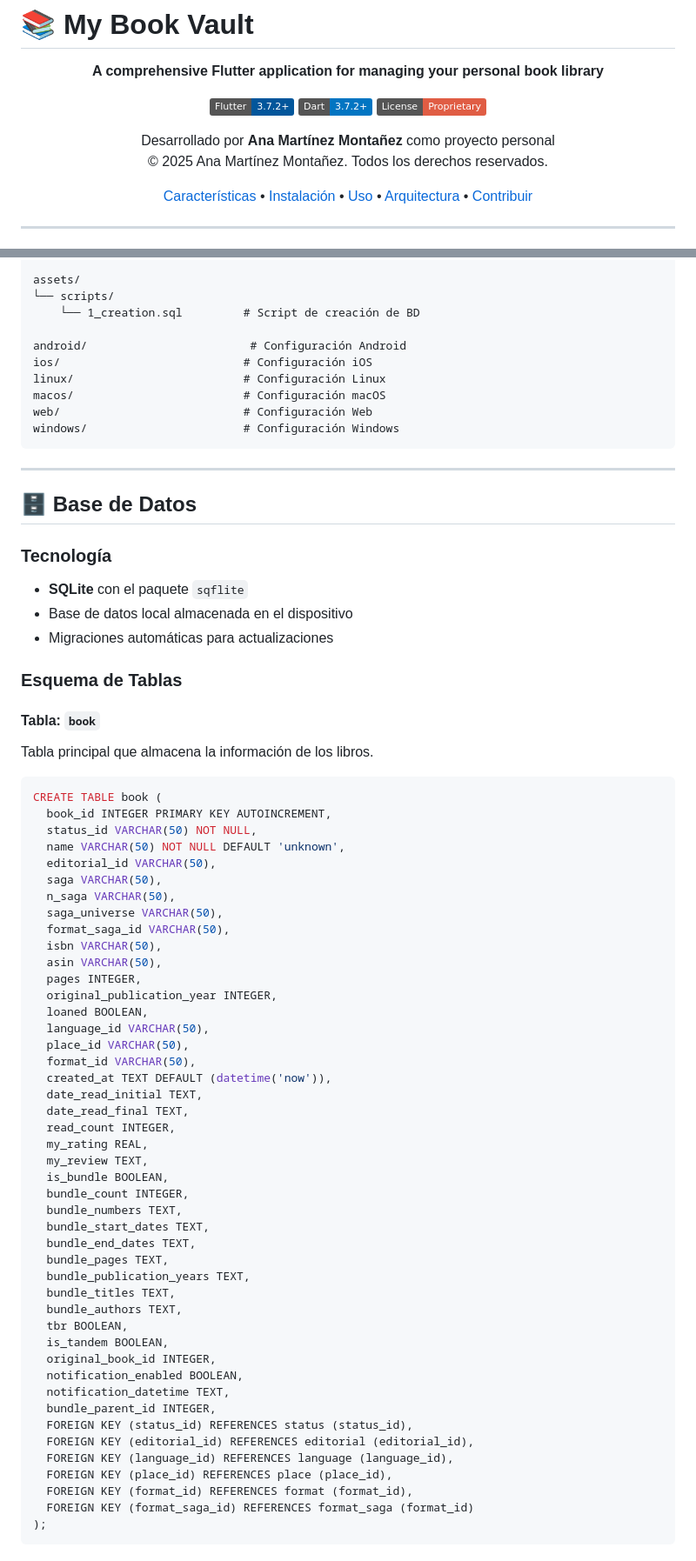
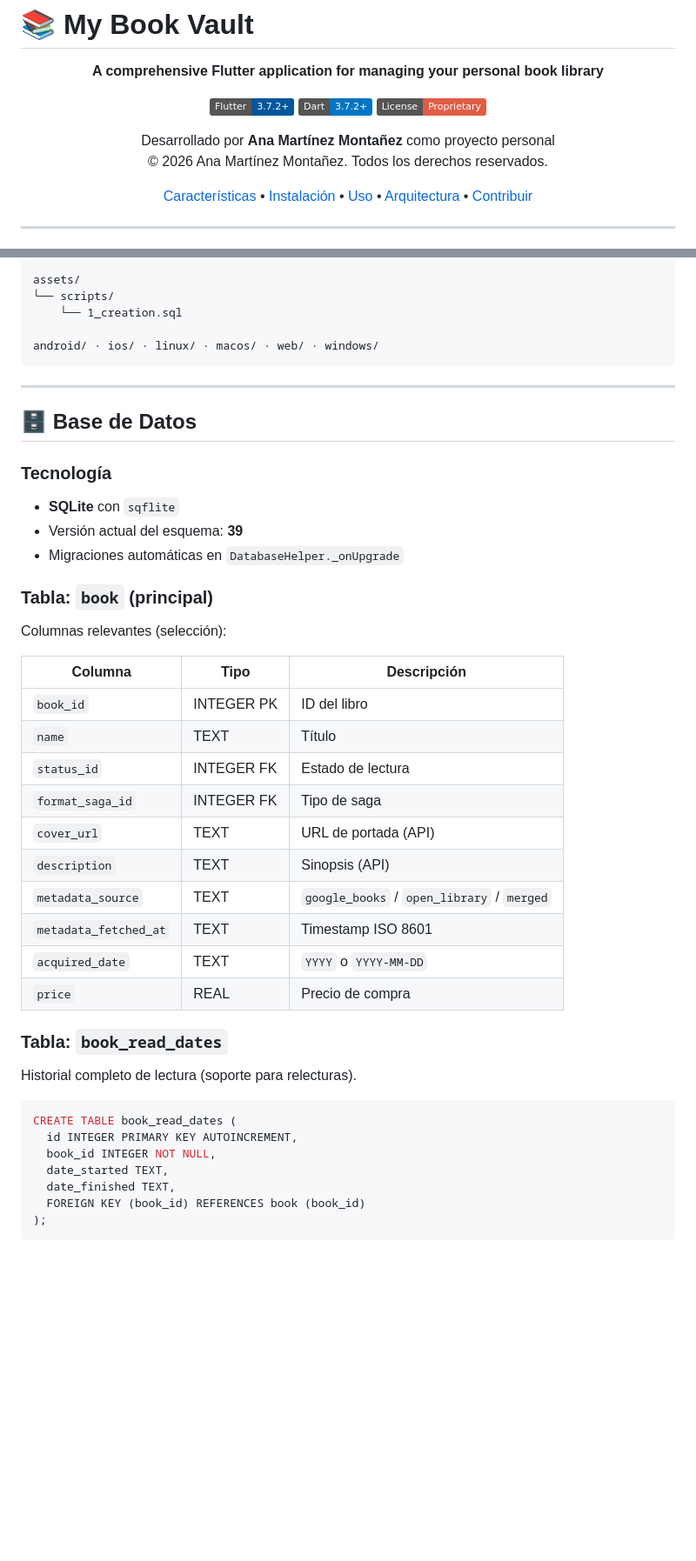
Before and after one commit to anamartinez97m/my-flutter-library, a Markdown page: README.md, 2 parts joined by grey strips. Shown at 87% size. Rendered like a GitHub page; badges without logos; blank space fills up the shorter version.

````diff
--- a/README.md
+++ b/README.md
@@ -9,7 +9,7 @@
 [![License](https://img.shields.io/badge/License-Proprietary-red.svg)](LICENSE)
 
 Desarrollado por **Ana Martínez Montañez** como proyecto personal
-© 2025 Ana Martínez Montañez. Todos los derechos reservados.
+© 2026 Ana Martínez Montañez. Todos los derechos reservados.
 
 [Características](#-características-principales) • [Instalación](#-instalación) • [Uso](#-guía-de-uso) • [Arquitectura](#-arquitectura) • [Contribuir](#-contribuir)
 
@@ -701,14 +709,9 @@ lib/
 
 assets/
 └── scripts/
-    └── 1_creation.sql         # Script de creación de BD
+    └── 1_creation.sql
 
-android/                        # Configuración Android
-ios/                           # Configuración iOS
-linux/                         # Configuración Linux
-macos/                         # Configuración macOS
-web/                           # Configuración Web
-windows/                       # Configuración Windows
+android/ · ios/ · linux/ · macos/ · web/ · windows/
 ```
 
 ---
@@ -716,60 +719,37 @@ windows/                       # Configuración Windows
 ## 🗄️ Base de Datos
 
 ### Tecnología
-- **SQLite** con el paquete `sqflite`
-- Base de datos local almacenada en el dispositivo
-- Migraciones automáticas para actualizaciones
+- **SQLite** con `sqflite`
+- Versión actual del esquema: **39**
+- Migraciones automáticas en `DatabaseHelper._onUpgrade`
 
-### Esquema de Tablas
+### Tabla: `book` (principal)
 
-#### Tabla: `book`
-Tabla principal que almacena la información de los libros.
+Columnas relevantes (selección):
+
+| Columna | Tipo | Descripción |
+|---|---|---|
+| `book_id` | INTEGER PK | ID del libro |
+| `name` | TEXT | Título |
+| `status_id` | INTEGER FK | Estado de lectura |
+| `format_saga_id` | INTEGER FK | Tipo de saga |
+| `cover_url` | TEXT | URL de portada (API) |
+| `description` | TEXT | Sinopsis (API) |
+| `metadata_source` | TEXT | `google_books` / `open_library` / `merged` |
+| `metadata_fetched_at` | TEXT | Timestamp ISO 8601 |
+| `acquired_date` | TEXT | `YYYY` o `YYYY-MM-DD` |
+| `price` | REAL | Precio de compra |
+
+### Tabla: `book_read_dates`
+Historial completo de lectura (soporte para relecturas).
 
 ```sql
-CREATE TABLE book (
-  book_id INTEGER PRIMARY KEY AUTOINCREMENT,
-  status_id VARCHAR(50) NOT NULL,
-  name VARCHAR(50) NOT NULL DEFAULT 'unknown',
-  editorial_id VARCHAR(50),
-  saga VARCHAR(50),
-  n_saga VARCHAR(50),
-  saga_universe VARCHAR(50),
-  format_saga_id VARCHAR(50),
-  isbn VARCHAR(50),
-  asin VARCHAR(50),
-  pages INTEGER,
-  original_publication_year INTEGER,
-  loaned BOOLEAN,
-  language_id VARCHAR(50),
-  place_id VARCHAR(50),
-  format_id VARCHAR(50),
-  created_at TEXT DEFAULT (datetime('now')),
-  date_read_initial TEXT,
-  date_read_final TEXT,
-  read_count INTEGER,
-  my_rating REAL,
-  my_review TEXT,
-  is_bundle BOOLEAN,
-  bundle_count INTEGER,
-  bundle_numbers TEXT,
-  bundle_start_dates TEXT,
-  bundle_end_dates TEXT,
-  bundle_pages TEXT,
-  bundle_publication_years TEXT,
-  bundle_titles TEXT,
-  bundle_authors TEXT,
-  tbr BOOLEAN,
-  is_tandem BOOLEAN,
-  original_book_id INTEGER,
-  notification_enabled BOOLEAN,
-  notification_datetime TEXT,
-  bundle_parent_id INTEGER,
-  FOREIGN KEY (status_id) REFERENCES status (status_id),
-  FOREIGN KEY (editorial_id) REFERENCES editorial (editorial_id),
-  FOREIGN KEY (language_id) REFERENCES language (language_id),
-  FOREIGN KEY (place_id) REFERENCES place (place_id),
-  FOREIGN KEY (format_id) REFERENCES format (format_id),
-  FOREIGN KEY (format_saga_id) REFERENCES format_saga (format_id)
+CREATE TABLE book_read_dates (
+  id INTEGER PRIMARY KEY AUTOINCREMENT,
+  book_id INTEGER NOT NULL,
+  date_started TEXT,
+  date_finished TEXT,
+  FOREIGN KEY (book_id) REFERENCES book (book_id)
 );
 ```
 
````
Also changed, not shown: other parts of README.md (+229 -228 lines).
